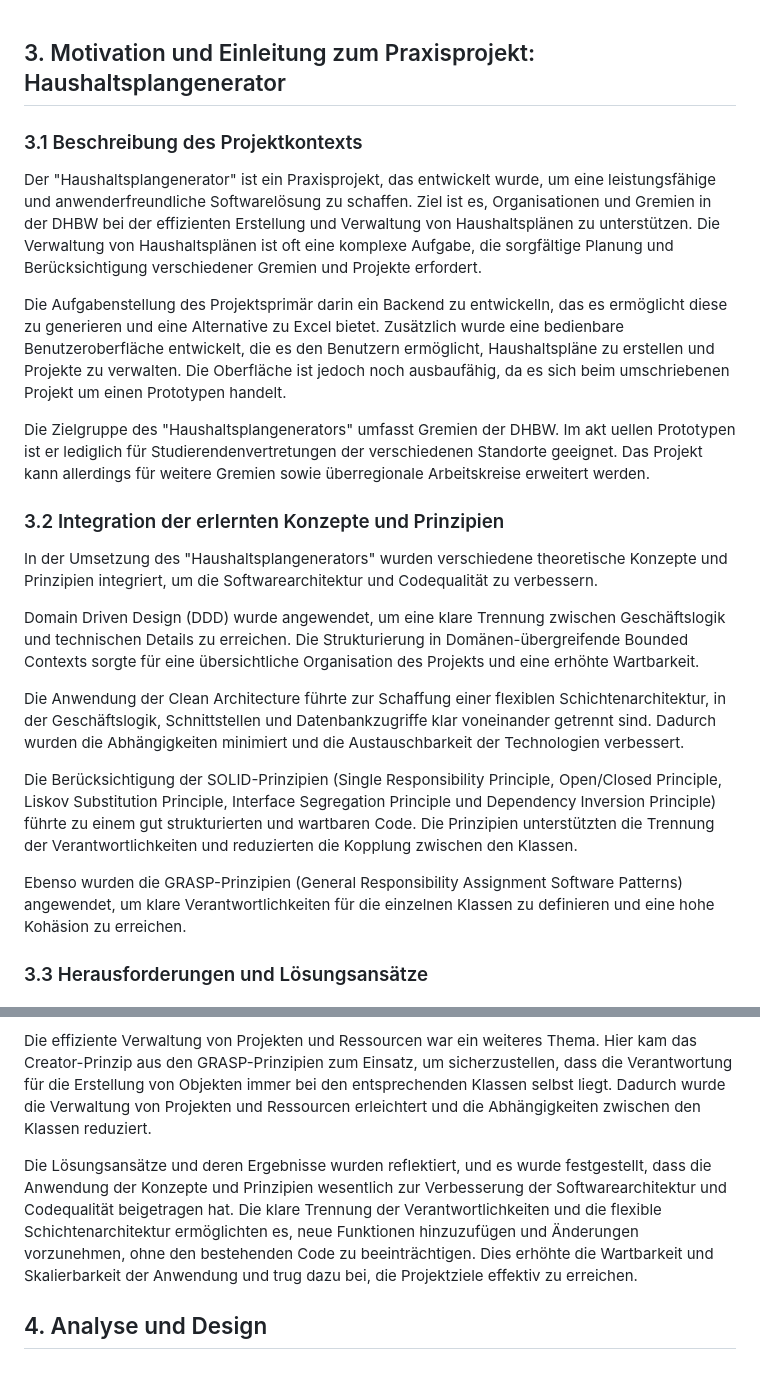
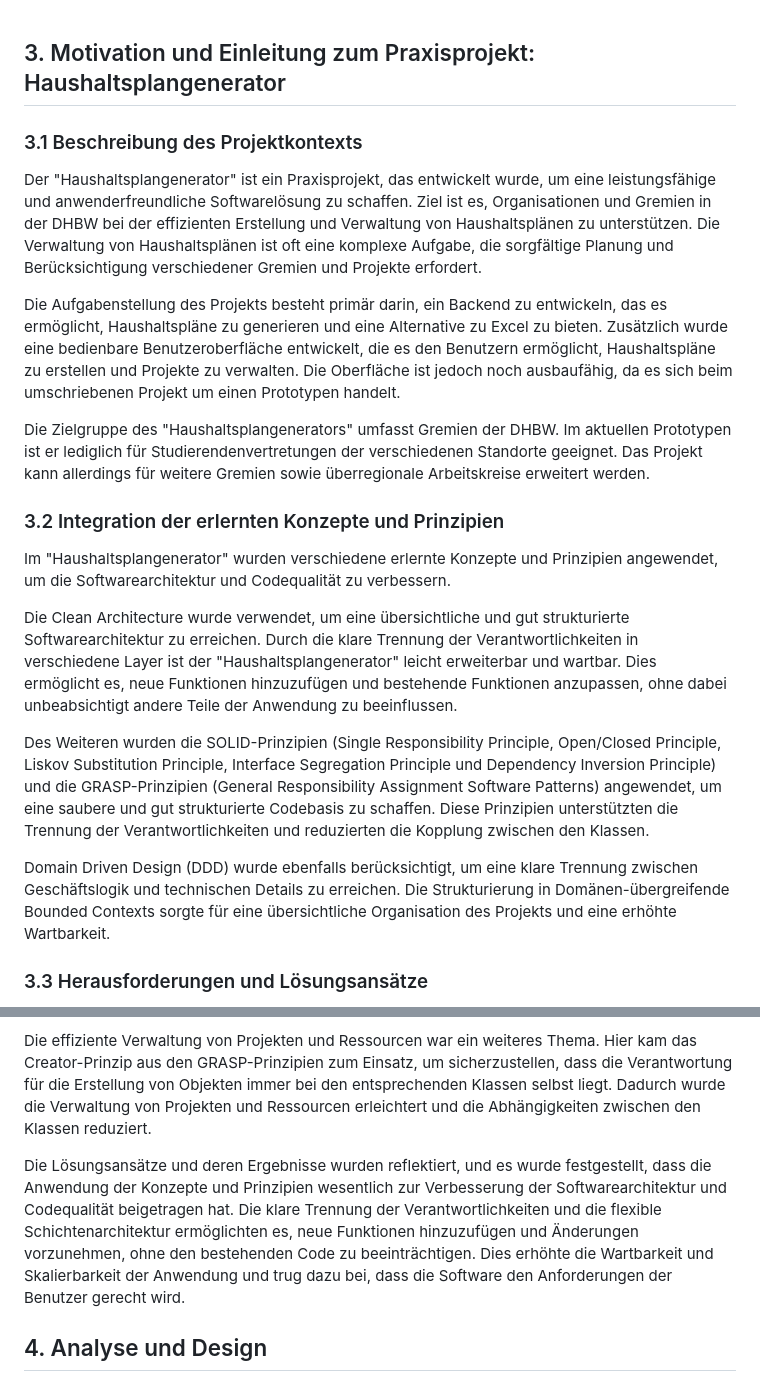
Before and after one commit to Lukas-Hoernle/Advanced-Software-Engineering, a Markdown page: Doku/Programmentwurf.md, 2 parts joined by grey strips. Drawn GitHub-style.

```diff
--- a/Doku/Programmentwurf.md
+++ b/Doku/Programmentwurf.md
@@ -1,25 +1,22 @@
-
 ## 3. Motivation und Einleitung zum Praxisprojekt: Haushaltsplangenerator
 
 ### 3.1 Beschreibung des Projektkontexts
 
 Der "Haushaltsplangenerator" ist ein Praxisprojekt, das entwickelt wurde, um eine leistungsfähige und anwenderfreundliche Softwarelösung zu schaffen. Ziel ist es, Organisationen und Gremien in der DHBW bei der effizienten Erstellung und Verwaltung von Haushaltsplänen zu unterstützen. Die Verwaltung von Haushaltsplänen ist oft eine komplexe Aufgabe, die sorgfältige Planung und Berücksichtigung verschiedener Gremien und Projekte erfordert.
 
-Die Aufgabenstellung des Projektsprimär darin ein Backend zu entwickelln, das es ermöglicht diese zu generieren und eine Alternative zu Excel bietet. Zusätzlich wurde eine bedienbare Benutzeroberfläche entwickelt, die es den Benutzern ermöglicht, Haushaltspläne zu erstellen und Projekte zu verwalten. Die Oberfläche ist jedoch noch ausbaufähig, da es sich beim umschriebenen Projekt um einen Prototypen handelt.
+Die Aufgabenstellung des Projekts besteht primär darin, ein Backend zu entwickeln, das es ermöglicht, Haushaltspläne zu generieren und eine Alternative zu Excel zu bieten. Zusätzlich wurde eine bedienbare Benutzeroberfläche entwickelt, die es den Benutzern ermöglicht, Haushaltspläne zu erstellen und Projekte zu verwalten. Die Oberfläche ist jedoch noch ausbaufähig, da es sich beim umschriebenen Projekt um einen Prototypen handelt.
 
-Die Zielgruppe des "Haushaltsplangenerators" umfasst Gremien der DHBW. Im akt uellen Prototypen ist er lediglich für Studierendenvertretungen der verschiedenen Standorte geeignet. Das Projekt kann allerdings für weitere Gremien sowie überregionale Arbeitskreise erweitert werden.
+Die Zielgruppe des "Haushaltsplangenerators" umfasst Gremien der DHBW. Im aktuellen Prototypen ist er lediglich für Studierendenvertretungen der verschiedenen Standorte geeignet. Das Projekt kann allerdings für weitere Gremien sowie überregionale Arbeitskreise erweitert werden.
 
 ### 3.2 Integration der erlernten Konzepte und Prinzipien
 
-In der Umsetzung des "Haushaltsplangenerators" wurden verschiedene theoretische Konzepte und Prinzipien integriert, um die Softwarearchitektur und Codequalität zu verbessern.
+Im "Haushaltsplangenerator" wurden verschiedene erlernte Konzepte und Prinzipien angewendet, um die Softwarearchitektur und Codequalität zu verbessern.
 
-Domain Driven Design (DDD) wurde angewendet, um eine klare Trennung zwischen Geschäftslogik und technischen Details zu erreichen. Die Strukturierung in Domänen-übergreifende Bounded Contexts sorgte für eine übersichtliche Organisation des Projekts und eine erhöhte Wartbarkeit.
+Die Clean Architecture wurde verwendet, um eine übersichtliche und gut strukturierte Softwarearchitektur zu erreichen. Durch die klare Trennung der Verantwortlichkeiten in verschiedene Layer ist der "Haushaltsplangenerator" leicht erweiterbar und wartbar. Dies ermöglicht es, neue Funktionen hinzuzufügen und bestehende Funktionen anzupassen, ohne dabei unbeabsichtigt andere Teile der Anwendung zu beeinflussen.
 
-Die Anwendung der Clean Architecture führte zur Schaffung einer flexiblen Schichtenarchitektur, in der Geschäftslogik, Schnittstellen und Datenbankzugriffe klar voneinander getrennt sind. Dadurch wurden die Abhängigkeiten minimiert und die Austauschbarkeit der Technologien verbessert.
+Des Weiteren wurden die SOLID-Prinzipien (Single Responsibility Principle, Open/Closed Principle, Liskov Substitution Principle, Interface Segregation Principle und Dependency Inversion Principle) und die GRASP-Prinzipien (General Responsibility Assignment Software Patterns) angewendet, um eine saubere und gut strukturierte Codebasis zu schaffen. Diese Prinzipien unterstützten die Trennung der Verantwortlichkeiten und reduzierten die Kopplung zwischen den Klassen.
 
-Die Berücksichtigung der SOLID-Prinzipien (Single Responsibility Principle, Open/Closed Principle, Liskov Substitution Principle, Interface Segregation Principle und Dependency Inversion Principle) führte zu einem gut strukturierten und wartbaren Code. Die Prinzipien unterstützten die Trennung der Verantwortlichkeiten und reduzierten die Kopplung zwischen den Klassen.
-
-Ebenso wurden die GRASP-Prinzipien (General Responsibility Assignment Software Patterns) angewendet, um klare Verantwortlichkeiten für die einzelnen Klassen zu definieren und eine hohe Kohäsion zu erreichen.
+Domain Driven Design (DDD) wurde ebenfalls berücksichtigt, um eine klare Trennung zwischen Geschäftslogik und technischen Details zu erreichen. Die Strukturierung in Domänen-übergreifende Bounded Contexts sorgte für eine übersichtliche Organisation des Projekts und eine erhöhte Wartbarkeit.
 
 ### 3.3 Herausforderungen und Lösungsansätze
 
@@ -29,8 +26,7 @@ Eine Herausforderung bestand in der Modellierung der komplexen Budgetierungs- un
 
 Die effiziente Verwaltung von Projekten und Ressourcen war ein weiteres Thema. Hier kam das Creator-Prinzip aus den GRASP-Prinzipien zum Einsatz, um sicherzustellen, dass die Verantwortung für die Erstellung von Objekten immer bei den entsprechenden Klassen selbst liegt. Dadurch wurde die Verwaltung von Projekten und Ressourcen erleichtert und die Abhängigkeiten zwischen den Klassen reduziert.
 
-Die Lösungsansätze und deren Ergebnisse wurden reflektiert, und es wurde festgestellt, dass die Anwendung der Konzepte und Prinzipien wesentlich zur Verbesserung der Softwarearchitektur und Codequalität beigetragen hat. Die klare Trennung der Verantwortlichkeiten und die flexible Schichtenarchitektur ermöglichten es, neue Funktionen hinzuzufügen und Änderungen vorzunehmen, ohne den bestehenden Code zu beeinträchtigen. Dies erhöhte die Wartbarkeit und Skalierbarkeit der Anwendung und trug dazu bei, die Projektziele effektiv zu erreichen.
-
+Die Lösungsansätze und deren Ergebnisse wurden reflektiert, und es wurde festgestellt, dass die Anwendung der Konzepte und Prinzipien wesentlich zur Verbesserung der Softwarearchitektur und Codequalität beigetragen hat. Die klare Trennung der Verantwortlichkeiten und die flexible Schichtenarchitektur ermöglichten es, neue Funktionen hinzuzufügen und Änderungen vorzunehmen, ohne den bestehenden Code zu beeinträchtigen. Dies erhöhte die Wartbarkeit und Skalierbarkeit der Anwendung und trug dazu bei, dass die Software den Anforderungen der Benutzer gerecht wird.
 
 ## 4. Analyse und Design
    ### 4.1 Anforderungsanalyse
```
